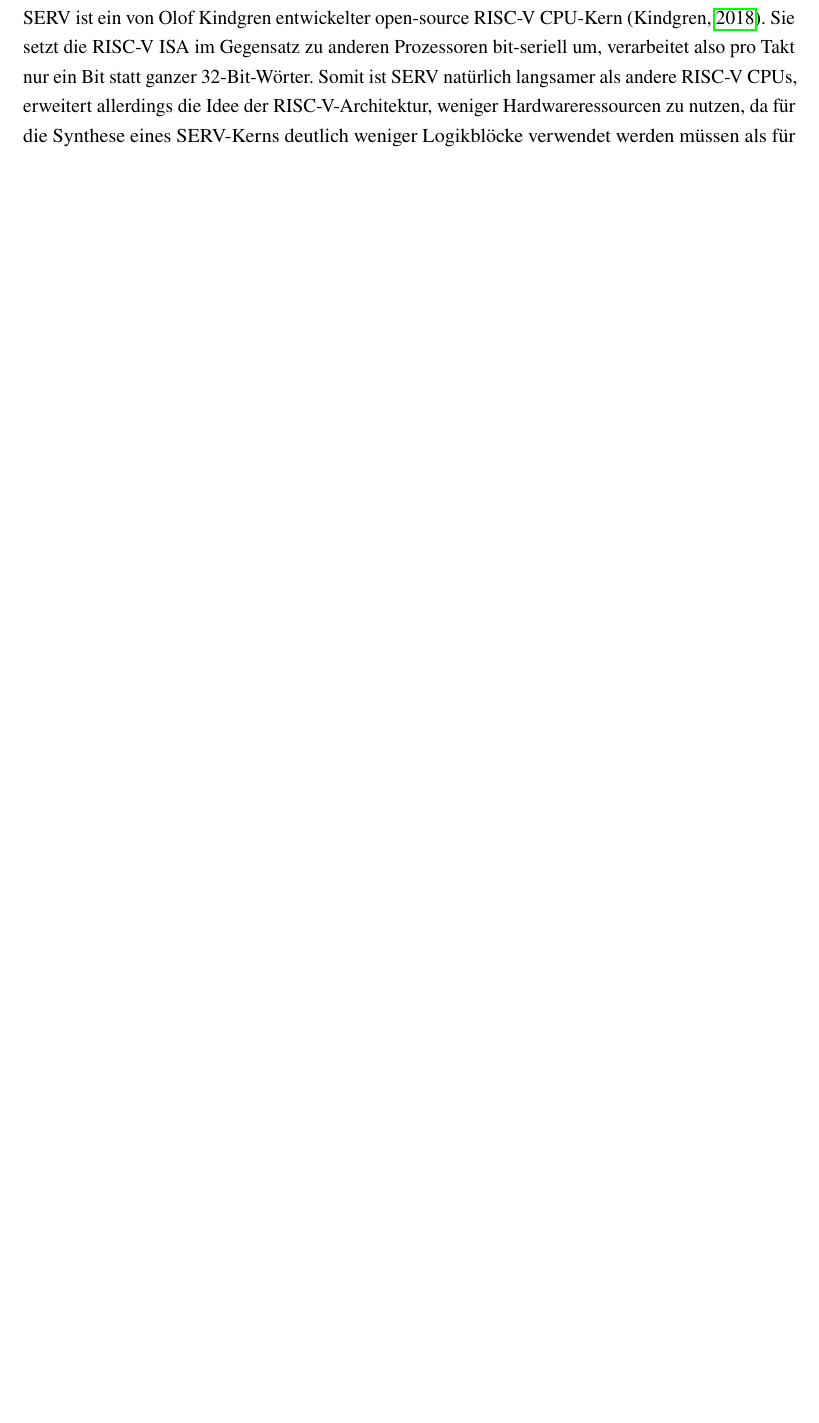
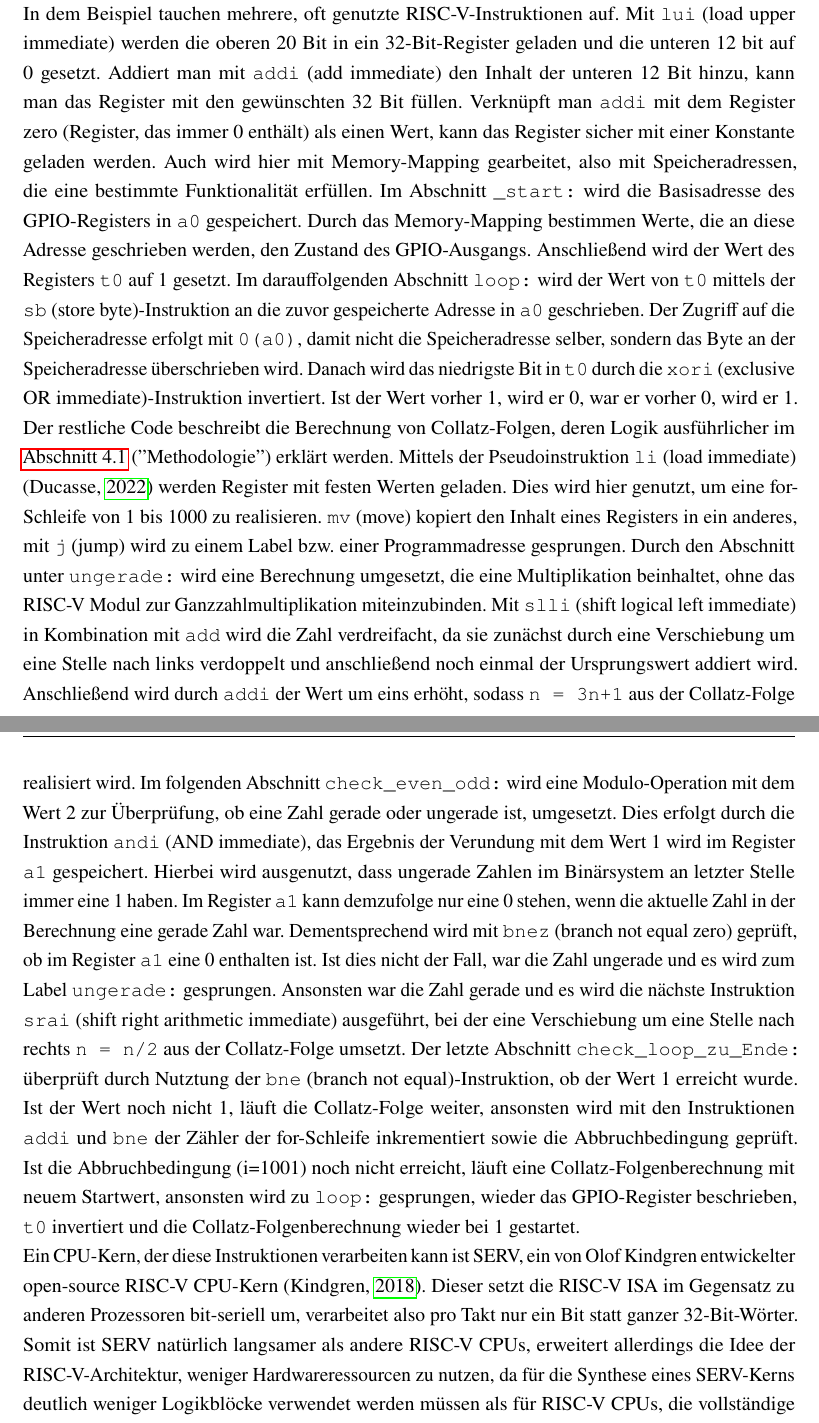
Before and after one commit to TimurBohn/Bachelorarbeit, a LaTeX thesis (master.tex, which reads hintergrund.tex): part of page 12 of 35 before the commit and two parts of pages 13 and 14 of 36 after it, the two joined at a grey line, cut at the place of the change, the shorter picture padded with empty space. Compiled offline with pdfLaTeX.

Commit message:
ADD Erklärung RISC-V-Instruktionen

```diff
--- a/hintergrund.tex
+++ b/hintergrund.tex
@@ -131,8 +131,3 @@
     Dadurch bietet RISC-V eine größere Flexibilität und Anpassungsfähigkeit im Rahmen der Hardwareentwicklung zur Erfüllung der gewünschten Funktionalität.
     Teile, die nicht gebraucht werden, bspw. Ganzzahlmultiplikation und -division können je nach Anwendungsfall aufgenommen oder weggelassen werden.
     Dies ermöglicht eine optimierte Nutzung verfügbarer Hardwareressourcen.
-%TODO: Instruktionen erklären
-
-    SERV ist ein von Olof Kindgren entwickelter open-source RISC-V CPU-Kern \parencite{kindgren_serv}.
-    Sie setzt die RISC-V ISA im Gegensatz zu anderen Prozessoren bit-seriell um, verarbeitet also pro Takt nur ein Bit statt ganzer 32-Bit-Wörter.
-    Somit ist SERV natürlich langsamer als andere RISC-V CPUs, erweitert allerdings die Idee der RISC-V-Architektur, weniger Hardwareressourcen zu nutzen, da für die Synthese eines SERV-Kerns deutlich weniger Logikblöcke verwendet werden müssen als für RISC-V CPUs, die vollständige Wörter verarbeiten.
@@ -179,3 +169,37 @@
     \captionof{listing}[Benchmark in RISC-V Assembly]{Finaler Benchmark in RISC-V Assembly, der in der Simulation und auf dem FPGA lief. Die daraus gebaute .hex-Datei ist im Github-Repository \parencite{GitHub-Bachelorarbeit} zu finden.}
     \label{lst:collatz.S}
 
+
+    In dem Beispiel tauchen mehrere, oft genutzte RISC-V-Instruktionen auf.
+    Mit \verb|lui| (load upper immediate) werden die oberen 20 Bit in ein 32-Bit-Register geladen und die unteren 12 bit auf 0 gesetzt.
+    Addiert man mit \verb|addi| (add immediate) den Inhalt der unteren 12 Bit hinzu, kann man das Register mit den gewünschten 32 Bit füllen.
+    Verknüpft man \verb|addi| mit dem Register zero (Register, das immer 0 enthält) als einen Wert, kann das Register sicher mit einer Konstante geladen werden.
+    Auch wird hier mit Memory-Mapping gearbeitet, also mit Speicheradressen, die eine bestimmte Funktionalität erfüllen.
+    Im Abschnitt \verb|_start:| wird die Basisadresse des GPIO-Registers in \verb|a0| gespeichert.
+    Durch das Memory-Mapping bestimmen Werte, die an diese Adresse geschrieben werden, den Zustand des GPIO-Ausgangs.
+    Anschließend wird der Wert des Registers \verb|t0| auf 1 gesetzt.
+    Im darauffolgenden Abschnitt \verb|loop:| wird der Wert von \verb|t0| mittels der \verb|sb| (store byte)-Instruktion an die zuvor gespeicherte Adresse in \verb|a0| geschrieben.
+    Der Zugriff auf die Speicheradresse erfolgt mit \verb|0(a0)|, damit nicht die Speicheradresse selber, sondern das Byte an der Speicheradresse überschrieben wird.
+    Danach wird das niedrigste Bit in \verb|t0| durch die \verb|xori| (exclusive OR immediate)-Instruktion invertiert.
+    Ist der Wert vorher 1, wird er 0, war er vorher 0, wird er 1.
+    Der restliche Code beschreibt die Berechnung von Collatz-Folgen, deren Logik ausführlicher im \cref{collatz-erklärung} (\("\)Methodologie\("\)) erklärt werden.
+    Mittels der Pseudoinstruktion \verb|li| (load immediate) \parencite{riscv-pseudoinstructions} werden Register mit festen Werten geladen.
+    Dies wird hier genutzt, um eine for-Schleife von 1 bis 1000 zu realisieren.
+    \verb|mv| (move) kopiert den Inhalt eines Registers in ein anderes, mit \verb|j| (jump) wird zu einem Label bzw. einer Programmadresse gesprungen.
+    Durch den Abschnitt unter \verb|ungerade:| wird eine Berechnung umgesetzt, die eine Multiplikation beinhaltet, ohne das RISC-V Modul zur Ganzzahlmultiplikation miteinzubinden.
+    Mit \verb|slli| (shift logical left immediate) in Kombination mit \verb|add| wird die Zahl verdreifacht, da sie zunächst durch eine Verschiebung um eine Stelle nach links verdoppelt und anschließend noch einmal der Ursprungswert addiert wird.
+    Anschließend wird durch \verb|addi| der Wert um eins erhöht, sodass \verb|n = 3n+1| aus der Collatz-Folge realisiert wird.
+    Im folgenden Abschnitt \verb|check_even_odd:| wird eine Modulo-Operation mit dem Wert 2 zur Überprüfung, ob eine Zahl gerade oder ungerade ist, umgesetzt.
+    Dies erfolgt durch die Instruktion \verb|andi| (AND immediate), das Ergebnis der Verundung mit dem Wert 1 wird im Register \verb|a1| gespeichert.
+    Hierbei wird ausgenutzt, dass ungerade Zahlen im Binärsystem an letzter Stelle immer eine 1 haben.
+    Im Register \verb|a1| kann demzufolge nur eine 0 stehen, wenn die aktuelle Zahl in der Berechnung eine gerade Zahl war.
+    Dementsprechend wird mit \verb|bnez| (branch not equal zero) geprüft, ob im Register \verb|a1| eine 0 enthalten ist.
+    Ist dies nicht der Fall, war die Zahl ungerade und es wird zum Label \verb|ungerade:| gesprungen.
+    Ansonsten war die Zahl gerade und es wird die nächste Instruktion \verb|srai| (shift right arithmetic immediate) ausgeführt, bei der eine Verschiebung um eine Stelle nach rechts \verb|n = n/2| aus der Collatz-Folge umsetzt.
+    Der letzte Abschnitt \verb|check_loop_zu_Ende:| überprüft durch Nutztung der \verb|bne| (branch not equal)-Instruktion, ob der Wert 1 erreicht wurde.
+    Ist der Wert noch nicht 1, läuft die Collatz-Folge weiter, ansonsten wird mit den Instruktionen \verb|addi| und \verb|bne| der Zähler der for-Schleife inkrementiert sowie die Abbruchbedingung geprüft.
+    Ist die Abbruchbedingung (i=1001) noch nicht erreicht, läuft eine Collatz-Folgenberechnung mit neuem Startwert, ansonsten wird zu \verb|loop:| gesprungen, wieder das GPIO-Register beschrieben, \verb|t0| invertiert und die Collatz-Folgenberechnung wieder bei 1 gestartet.
+
+    Ein CPU-Kern, der diese Instruktionen verarbeiten kann ist SERV, ein von Olof Kindgren entwickelter open-source RISC-V CPU-Kern \parencite{kindgren_serv}.
+    Dieser setzt die RISC-V ISA im Gegensatz zu anderen Prozessoren bit-seriell um, verarbeitet also pro Takt nur ein Bit statt ganzer 32-Bit-Wörter.
+    Somit ist SERV natürlich langsamer als andere RISC-V CPUs, erweitert allerdings die Idee der RISC-V-Architektur, weniger Hardwareressourcen zu nutzen, da für die Synthese eines SERV-Kerns deutlich weniger Logikblöcke verwendet werden müssen als für RISC-V CPUs, die vollständige Wörter verarbeiten.
```
Also changed, not shown: hintergrund.tex (15 more changed lines).
